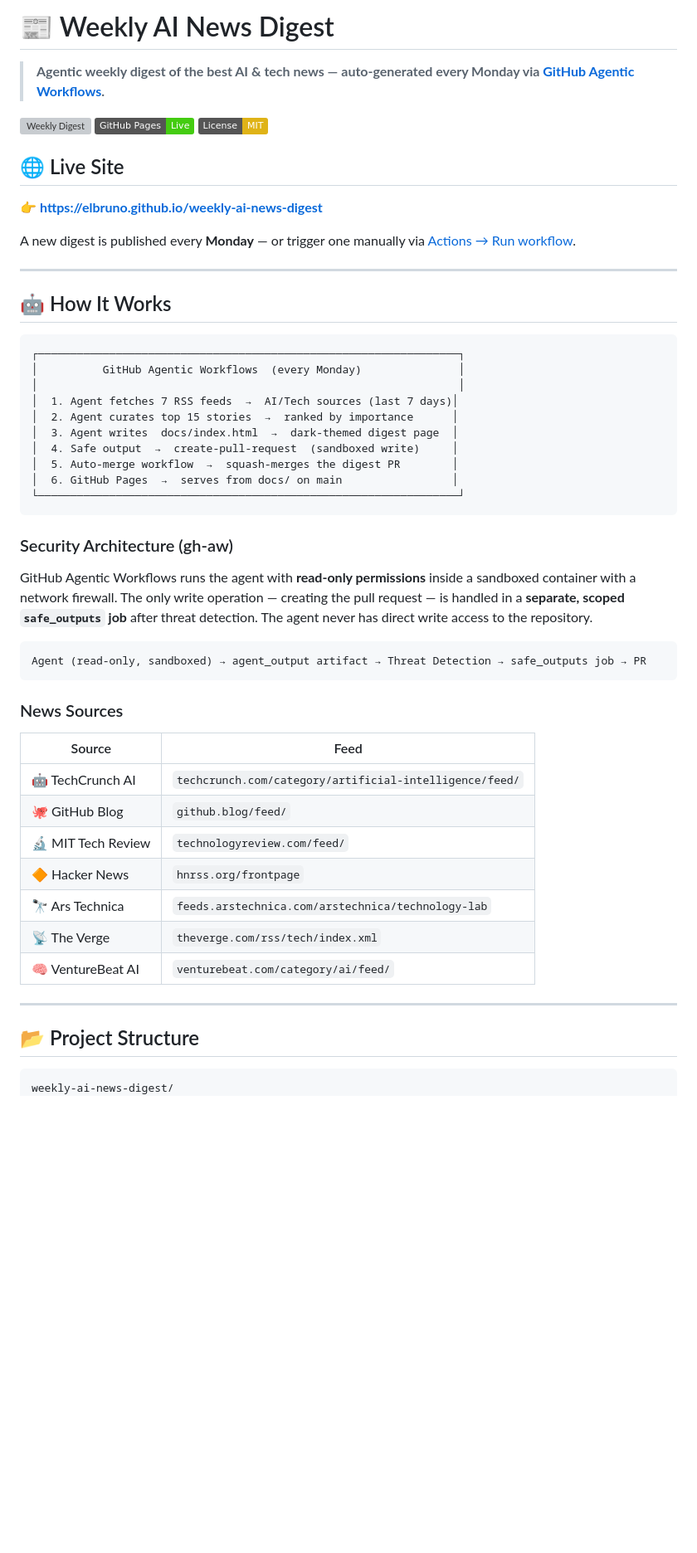
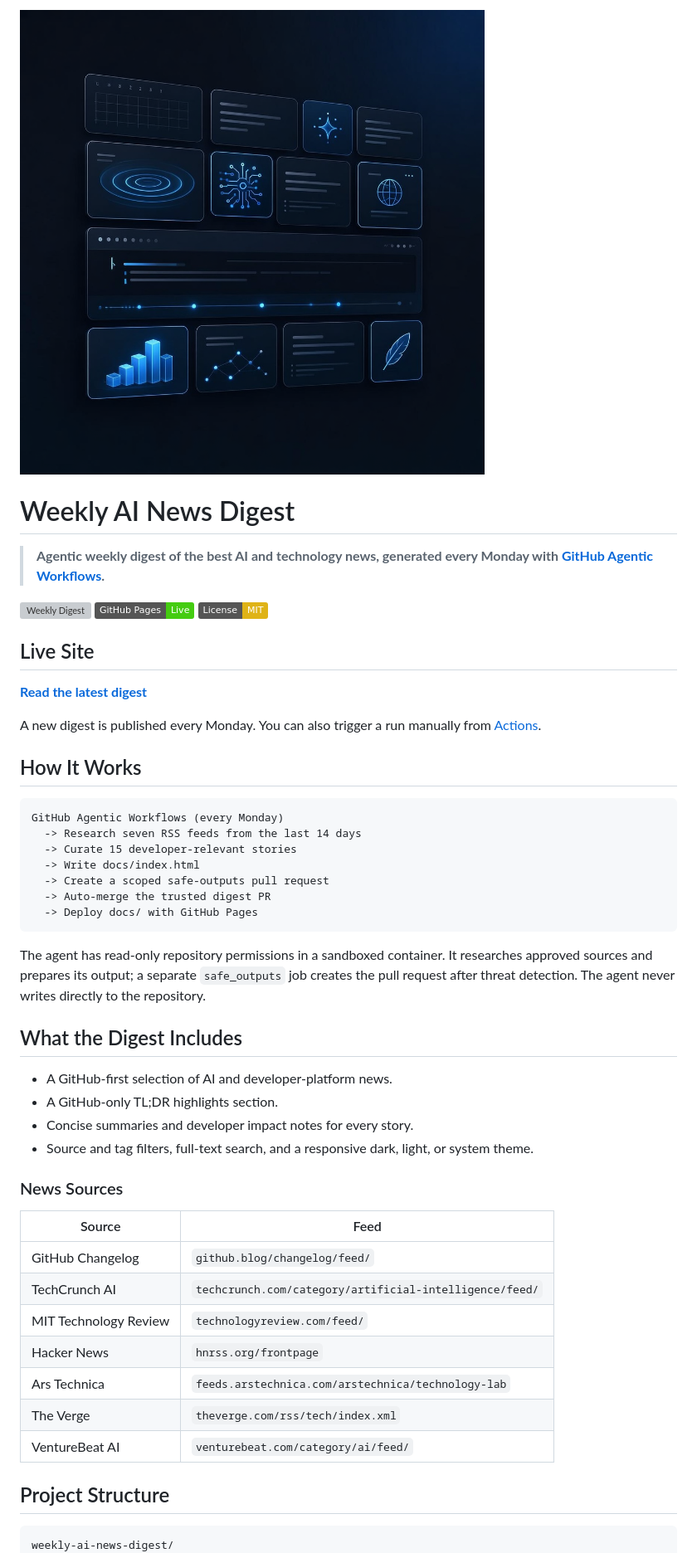
Before and after one commit to elbruno/weekly-ai-news-digest, a Markdown page: README.md, the part around one of its changes. Shown at 83% size. Drawn GitHub-style; pictures changed too: docs/assets/weekly-ai-news-digest-header.png (added); badges without logos; blank space fills up the shorter version; grey boxes are pictures that could not be loaded.

````diff
--- a/README.md
+++ b/README.md
@@ -1,58 +1,54 @@
-# 📰 Weekly AI News Digest
+[![Editorial illustration of a weekly AI news digest](docs/assets/weekly-ai-news-digest-header.png)](docs/assets/weekly-ai-news-digest-header.png)
 
-> **Agentic weekly digest of the best AI & tech news — auto-generated every Monday via [GitHub Agentic Workflows](https://github.github.com/gh-aw/).**
+# Weekly AI News Digest
+
+> **Agentic weekly digest of the best AI and technology news, generated every Monday with [GitHub Agentic Workflows](https://github.github.com/gh-aw/).**
 
 [![Weekly Digest](https://github.com/elbruno/weekly-ai-news-digest/actions/workflows/weekly-news-digest.lock.yml/badge.svg)](https://github.com/elbruno/weekly-ai-news-digest/actions/workflows/weekly-news-digest.lock.yml)
 [![GitHub Pages](https://img.shields.io/badge/GitHub%20Pages-Live-brightgreen)](https://elbruno.github.io/weekly-ai-news-digest)
 [![License: MIT](https://img.shields.io/badge/License-MIT-yellow.svg)](LICENSE)
 
-## 🌐 Live Site
+## Live Site
 
-👉 **[https://elbruno.github.io/weekly-ai-news-digest](https://elbruno.github.io/weekly-ai-news-digest)**
+**[Read the latest digest](https://elbruno.github.io/weekly-ai-news-digest)**
 
-A new digest is published every **Monday** — or trigger one manually via [Actions → Run workflow](../../actions/workflows/weekly-news-digest.lock.yml).
+A new digest is published every Monday. You can also trigger a run manually from [Actions](../../actions/workflows/weekly-news-digest.lock.yml).
 
----
+## How It Works
 
-## 🤖 How It Works
-
-```
-┌─────────────────────────────────────────────────────────────────┐
-│          GitHub Agentic Workflows  (every Monday)               │
-│                                                                 │
-│  1. Agent fetches 7 RSS feeds  →  AI/Tech sources (last 7 days)│
-│  2. Agent curates top 15 stories  →  ranked by importance      │
-│  3. Agent writes  docs/index.html  →  dark-themed digest page  │
-│  4. Safe output  →  create-pull-request  (sandboxed write)     │
-│  5. Auto-merge workflow  →  squash-merges the digest PR        │
-│  6. GitHub Pages  →  serves from docs/ on main                 │
-└─────────────────────────────────────────────────────────────────┘
+```text
+GitHub Agentic Workflows (every Monday)
+  -> Research seven RSS feeds from the last 14 days
+  -> Curate 15 developer-relevant stories
+  -> Write docs/index.html
+  -> Create a scoped safe-outputs pull request
+  -> Auto-merge the trusted digest PR
+  -> Deploy docs/ with GitHub Pages
 ```
 
-### Security Architecture (gh-aw)
+The agent has read-only repository permissions in a sandboxed container. It researches approved sources and prepares its output; a separate `safe_outputs` job creates the pull request after threat detection. The agent never writes directly to the repository.
 
-GitHub Agentic Workflows runs the agent with **read-only permissions** inside a sandboxed container with a network firewall. The only write operation — creating the pull request — is handled in a **separate, scoped `safe_outputs` job** after threat detection. The agent never has direct write access to the repository.
+## What the Digest Includes
 
-```
-Agent (read-only, sandboxed) → agent_output artifact → Threat Detection → safe_outputs job → PR
-```
+- A GitHub-first selection of AI and developer-platform news.
+- A GitHub-only TL;DR highlights section.
+- Concise summaries and developer impact notes for every story.
+- Source and tag filters, full-text search, and a responsive dark, light, or system theme.
 
 ### News Sources
 
 | Source | Feed |
-|--------|------|
-| 🤖 TechCrunch AI | `techcrunch.com/category/artificial-intelligence/feed/` |
-| 🐙 GitHub Blog | `github.blog/feed/` |
-| 🔬 MIT Tech Review | `technologyreview.com/feed/` |
-| 🔶 Hacker News | `hnrss.org/frontpage` |
-| 🔭 Ars Technica | `feeds.arstechnica.com/arstechnica/technology-lab` |
-| 📡 The Verge | `theverge.com/rss/tech/index.xml` |
-| 🧠 VentureBeat AI | `venturebeat.com/category/ai/feed/` |
+| --- | --- |
+| GitHub Changelog | `github.blog/changelog/feed/` |
+| TechCrunch AI | `techcrunch.com/category/artificial-intelligence/feed/` |
+| MIT Technology Review | `technologyreview.com/feed/` |
+| Hacker News | `hnrss.org/frontpage` |
+| Ars Technica | `feeds.arstechnica.com/arstechnica/technology-lab` |
+| The Verge | `theverge.com/rss/tech/index.xml` |
+| VentureBeat AI | `venturebeat.com/category/ai/feed/` |
 
----
+## Project Structure
 
-## 📂 Project Structure
-
-```
+```text
 weekly-ai-news-digest/
 ├── .github/
````
Also changed, not shown: other parts of README.md (+21 -150 lines), docs/blog/2026-07-10-how-agentic-workflow-works.md (+20 -0 lines), docs/blog/assets/agentic-workflow-hero.png (added), docs/blog/assets/agentic-workflow-safety-path.png (added), docs/blog/assets/agentic-workflow-sources.png (added), 8 other files.
